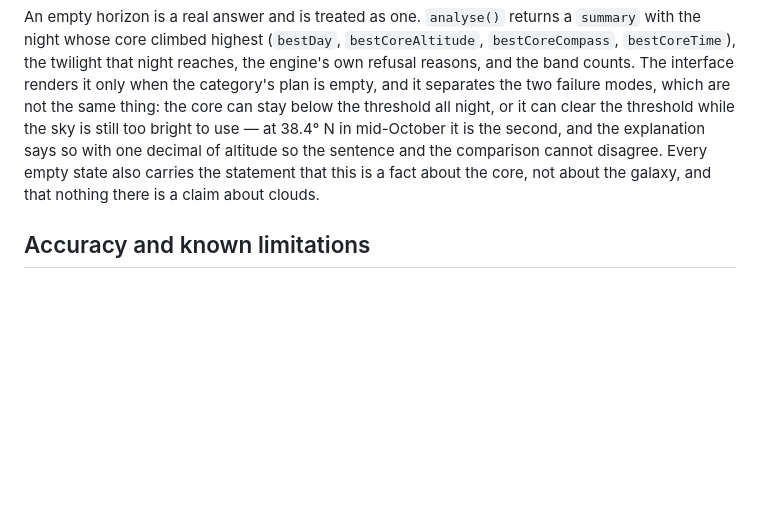
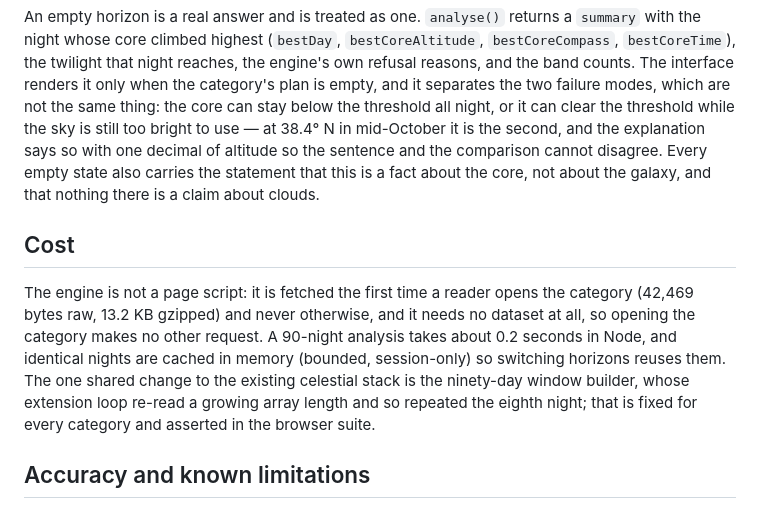
Before and after one commit to hmarquardt/worthlookingup, a Markdown page: docs/milky-way.md, the part around the change. Drawn GitHub-style; blank space fills up the shorter version.

Commit message:
Record the final Milky Way cost and accuracy figures
Updates the release records with the measured sizes after the empty-state work (42,469
bytes raw, 13.2 KB gzipped as served) and states the lazy-loading and cache facts next
to the accuracy numbers, plus the ninety-day builder fix.

```diff
--- a/docs/milky-way.md
+++ b/docs/milky-way.md
@@ -111,6 +111,15 @@ of altitude so the sentence and the comparison cannot disagree. Every empty stat
 statement that this is a fact about the core, not about the galaxy, and that nothing there is a claim
 about clouds.
 
+## Cost
+
+The engine is not a page script: it is fetched the first time a reader opens the category (42,469 bytes
+raw, 13.2 KB gzipped) and never otherwise, and it needs no dataset at all, so opening the category makes
+no other request. A 90-night analysis takes about 0.2 seconds in Node, and identical nights are cached in
+memory (bounded, session-only) so switching horizons reuses them. The one shared change to the existing
+celestial stack is the ninety-day window builder, whose extension loop re-read a growing array length and
+so repeated the eighth night; that is fixed for every category and asserted in the browser suite.
+
 ## Accuracy and known limitations
 
 - The coordinate path is validated against an independent implementation written into the test suite (Meeus
```
Also changed, not shown: docs/migration-status.md (+2 -2 lines).
